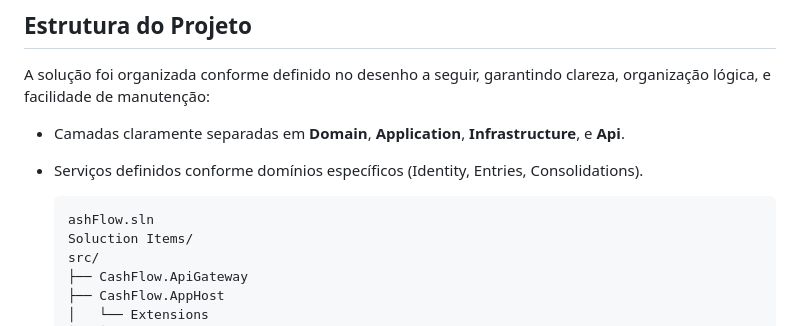
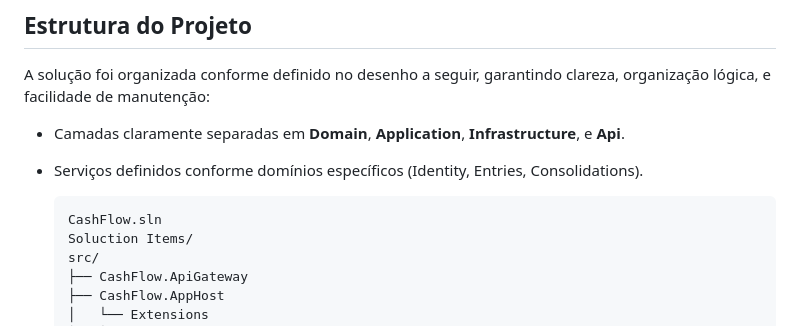
Before and after one commit to rkdcoder/cashflow, a Markdown page: README.md, the part around the change. Rendered like a GitHub page.

````diff
--- a/README.md
+++ b/README.md
@@ -53,7 +53,7 @@ A solução foi organizada conforme definido no desenho a seguir, garantindo cla
 - Serviços definidos conforme domínios específicos (Identity, Entries, Consolidations).
 
   ```
-  ashFlow.sln
+  CashFlow.sln
   Soluction Items/
   src/
   ├── CashFlow.ApiGateway
````
